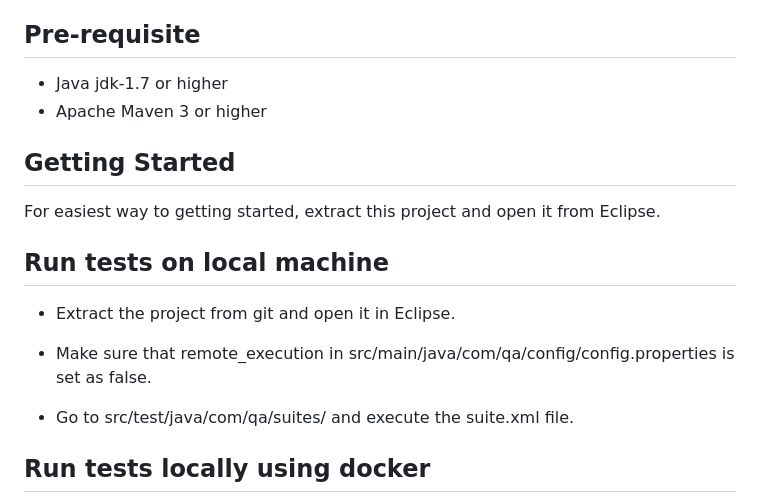
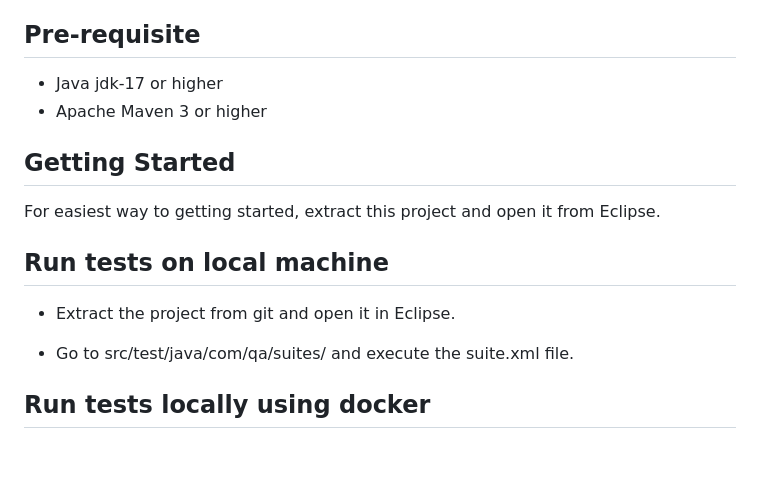
Before and after one commit to NilimaShinde/Mentorship, a Markdown page: README.md, the part around the change. GitHub-like rendering; blank space fills up the shorter version.

```diff
--- a/README.md
+++ b/README.md
@@ -9,7 +9,7 @@ The framework is designed using Page Object Model. It has a page layer containin
 
 ## Pre-requisite
 
-- Java jdk-1.7 or higher
+- Java jdk-17 or higher
 - Apache Maven 3 or higher
 
 ## Getting Started
@@ -20,8 +20,6 @@ For easiest way to getting started, extract this project and open it from Eclips
 ## Run tests on local machine
 
 - Extract the project from git and open it in Eclipse.
-
-- Make sure that remote_execution in src/main/java/com/qa/config/config.properties is set as false.
 
 - Go to src/test/java/com/qa/suites/ and execute the suite.xml file.
 
```
